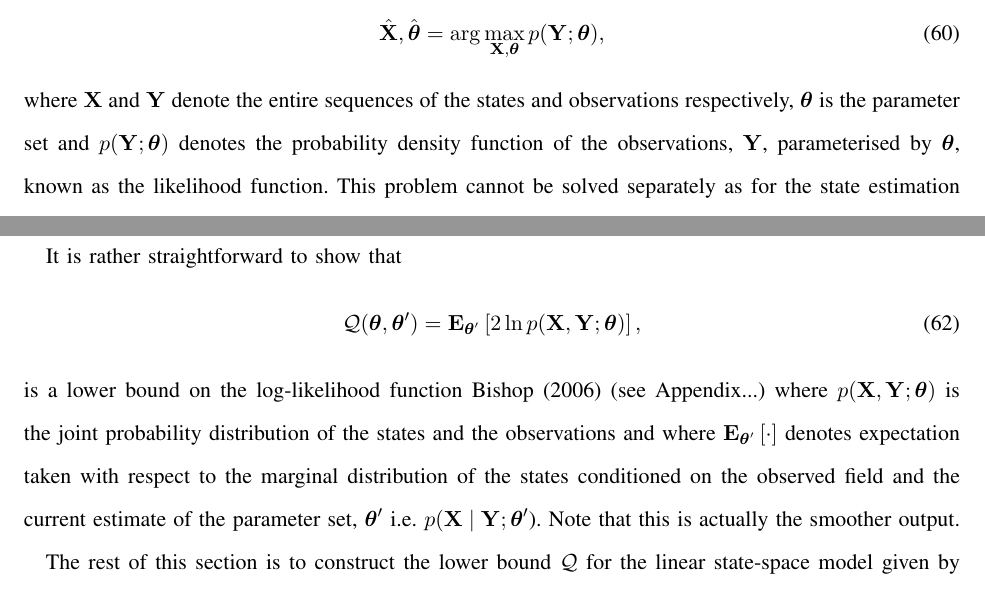
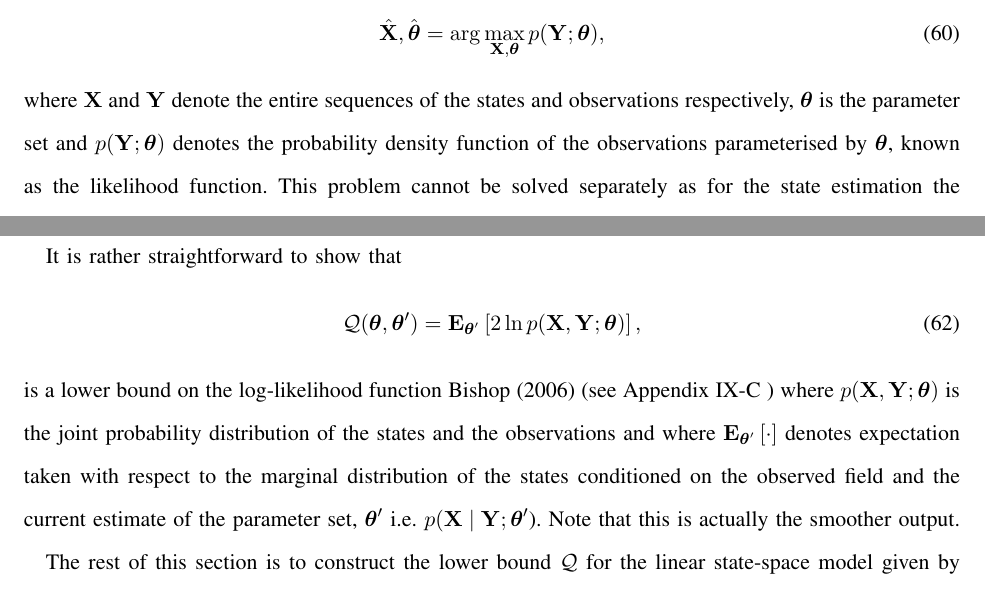
Before and after one commit to parhamaram/MRAIDE, a LaTeX paper (Multiresolution_framework/ltx/manuscript.tex): two parts of pages 17 and 19 of 40, joined at a grey line, cut so that both start at the same text. Compiled offline with pdfLaTeX.

Commit message:
minor edits

```diff
--- a/Multiresolution_framework/ltx/manuscript.tex
+++ b/Multiresolution_framework/ltx/manuscript.tex
@@ -647,7 +647,7 @@ The problem of joint state and parameter estimation for the state-space model gi
 \begin{equation}
 	{\hat{\mathbf X},\hat{\boldsymbol\theta}}=\arg\max_{\mathbf X,\boldsymbol\theta}p(\mathbf Y;\boldsymbol\theta),
  \end{equation}
-where $\mathbf X$ and $\mathbf Y$ denote the entire sequences of the states and observations respectively, $\boldsymbol\theta$ is the parameter set and $p(\mathbf Y;\boldsymbol\theta)$ denotes the probability density function of the observations, $\mathbf Y$, parameterised  by $\boldsymbol\theta$, known as the likelihood function. This problem cannot be solved separately as for the state estimation the knowledge of the system's parameters is required and for the parameter estimation the states of the system need to be known. One approach is to iteratively estimate the states and parameters of the system and monitor the convergence of the algorithm. A natural framework to perform this is the well known Expectation Maximisation (EM) algorithm \cite{Dempster1977,Shumway2000} to infer both the parameter set and the states from the observations corresponding to the connectivity kernel, the neural field and electrophysiological data in our application. There are two main applications of the EM algorithm:  first is when the observations are incomplete due to a faulty observation process or existing limitations and the second  when the direct maximisation of the likelihood function is difficult but can be simplified by assuming the existence of an additional however missing (or hidden) variables \cite{Bilmes1998}, the weights of the field basis functions in this case. The EM algorithm, when used in the latter context \cite{Dewar2009}, yields the maximum likelihood kernel estimate, i.e.
+where $\mathbf X$ and $\mathbf Y$ denote the entire sequences of the states and observations respectively, $\boldsymbol\theta$ is the parameter set and $p(\mathbf Y;\boldsymbol\theta)$ denotes the probability density function of the observations parameterised  by $\boldsymbol\theta$, known as the likelihood function. This problem cannot be solved separately as for the state estimation the knowledge of the system's parameters is required and for the parameter estimation the states of the system need to be known. One approach is to iteratively estimate the states and parameters of the system and monitor the convergence of the algorithm. A natural framework to perform this is the well known Expectation Maximisation (EM) algorithm \cite{Dempster1977,Shumway2000} to infer both the parameter set and the states from the observations corresponding to the connectivity kernel, the neural field and electrophysiological data in our application. There are two main applications of the EM algorithm:  first is when the observations are incomplete due to a faulty observation process or existing limitations and the second  when the direct maximisation of the likelihood function is difficult but can be simplified by assuming the existence of an additional however missing (or hidden) variables \cite{Bilmes1998}, the weights of the field basis functions in this case. The EM algorithm, when used in the latter context \cite{Dewar2009}, yields the maximum likelihood kernel estimate, i.e.
 \begin{equation}
 	\boldsymbol\theta_{\text{ML}}=\arg\max_{\boldsymbol\theta}~p(\mathbf Y;\boldsymbol\theta),
  \end{equation}
@@ -670,7 +670,7 @@ It is rather straightforward to show that
 \begin{equation}
 	\mathcal Q(\boldsymbol \theta,\boldsymbol\theta')= \mathbf E_{\boldsymbol \theta'}\left[2\ln p(\mathbf X,\mathbf Y;\boldsymbol \theta)\right],
 \end{equation}
-is a lower bound on the log-likelihood function \cite{Bishop2006} (see Appendix...)  where $p(\mathbf X,\mathbf Y;\boldsymbol \theta)$ is the joint probability distribution of the states and the observations and where $ \mathbf E_{\boldsymbol \theta'}\left[\cdot\right] $ denotes expectation taken with respect to the marginal distribution of the states conditioned on the observed field and the current estimate of the parameter set, $\boldsymbol\theta'$ i.e.  $p(\mathbf X\mid\mathbf Y;\boldsymbol \theta'$). Note that this is actually the smoother output.
+is a lower bound on the log-likelihood function \cite{Bishop2006} (see Appendix~\ref{ap:Lowerbound} )  where $p(\mathbf X,\mathbf Y;\boldsymbol \theta)$ is the joint probability distribution of the states and the observations and where $ \mathbf E_{\boldsymbol \theta'}\left[\cdot\right] $ denotes expectation taken with respect to the marginal distribution of the states conditioned on the observed field and the current estimate of the parameter set, $\boldsymbol\theta'$ i.e.  $p(\mathbf X\mid\mathbf Y;\boldsymbol \theta'$). Note that this is actually the smoother output.
 
  The rest of this section is to construct the lower bound $\mathcal Q$ for the linear state-space model given by \eqref{eq:StateEquation} and \eqref{eq:ReducedObservationEquation}. The joint probability distribution $p(\mathbf X,\mathbf Y;\boldsymbol \theta)$ can be written as
  \begin{equation}\label{eq:jointdistribution}
```
Also changed, not shown: Multiresolution_framework/ltx/manuscript.tex (6 more changed lines).
